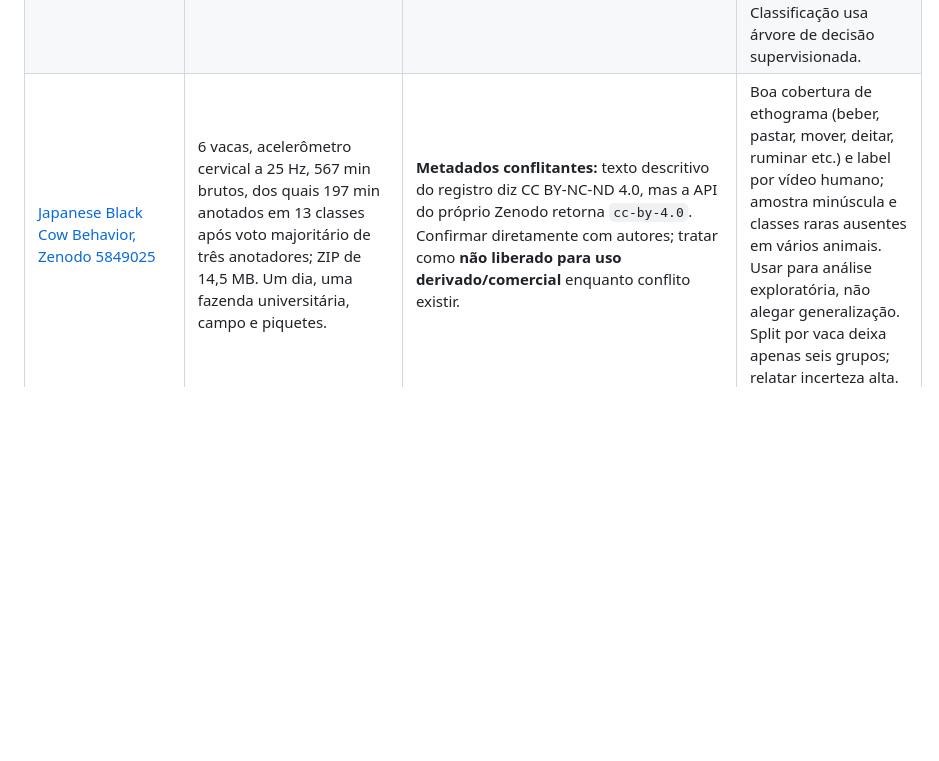
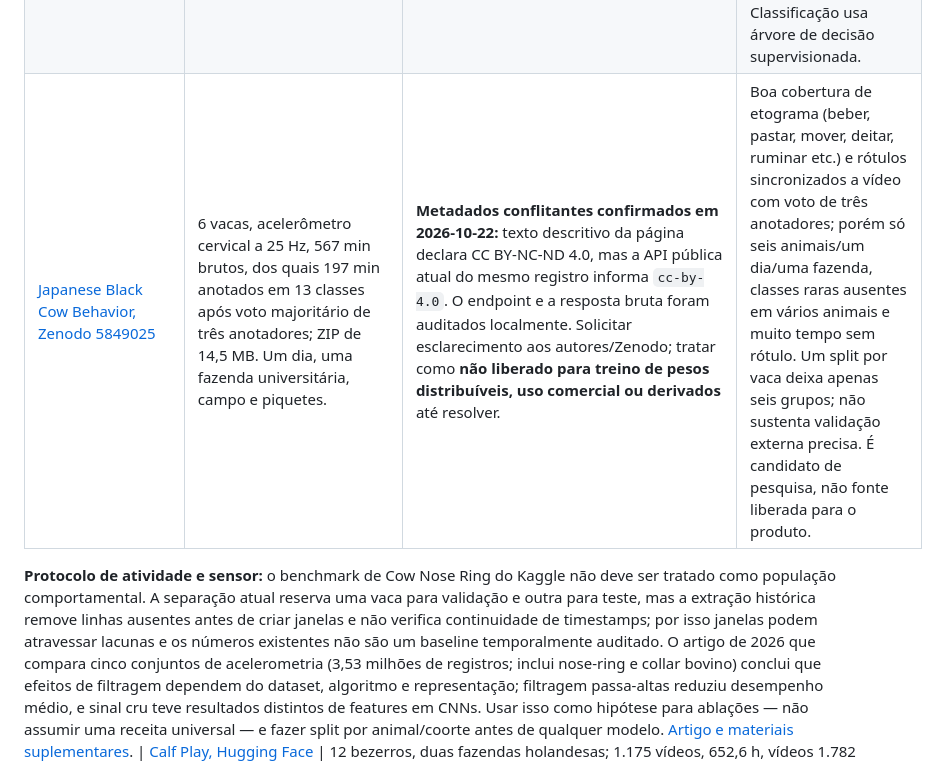
Before and after one commit to santleme/riose-cpp, a Markdown page: docs/research/data-and-models.md, the part around the change. Drawn GitHub-style; blank space fills up the shorter version.

```diff
--- a/docs/research/data-and-models.md
+++ b/docs/research/data-and-models.md
@@ -24,7 +24,9 @@ Modelos de classificação estimam uma atividade que já foi observada (por exem
 | [CVB: Cattle Visual Behaviors](https://github.com/RenukaSharma/CVB_dataset) e [paper](https://arxiv.org/abs/2305.16555) | Pastagem/paddock ao ar livre; 502 clipes × 15 s, 1080p/30 fps (~2,1 h); até 11 bovinos, caixas/tracks e 11 classes visuais anotadas em formato AVA (inclui pastar, ruminar, descansar, beber e grooming). | Dataset referenciado por DOI CSIRO [10.25919/3g3t-p068](https://doi.org/10.25919/3g3t-p068). Licença e tamanho do pacote não aparecem no README público que verifiquei; confirmar no portal antes de usar/redistribuir. | Melhor aderência visual ao campo aberto. O benchmark original usa SlowFast. Vídeos curtos e relativamente poucos animais/cenários; splits precisam ser por clipe/sessão e, se metadata permitir, por animal/local, nunca por frames aleatórios. Não cobre motivação interna nem consequência causal de manejo. |
 | [CattleBehaviours6, University of Bristol](https://research-information.bris.ac.uk/en/datasets/cattlebehaviours6/) | 1.905 clipes rotulados em seis atividades indoor: feeding, drinking, self-grooming em pé/deitado, ruminação em pé/deitado. | Página institucional dá DOI [10.5523/bris.b5c8h75pug4m235p3po6ogitc](https://doi.org/10.5523/bris.b5c8h75pug4m235p3po6ogitc) e acesso para download. Licença não é indicada na página de metadados consultada. | Útil para vídeo de comportamento em estábulo e comparação Cattle-CLIP, não para estética top-down do jogo. Antes de usar, registrar a licença no download e inspecionar como clipes foram agrupados entre treino/teste; frames semelhantes podem vazar. [Artigo/modelo Cattle-CLIP](https://arxiv.org/abs/2510.09203). |
 | [XGain UC6, Zenodo 15600573](https://zenodo.org/records/15600573) | 10 vacas Holstein adultas, coleira AX3 a 12,5 Hz, pastagem por 3 semanas em abril de 2024. Rótulos descritos: grazing e ruminating. ZIP de 221,9 kB (registro mostra 31,3 MB de volume agregado). | Zenodo API declara **CC BY 4.0**; registro aberto. | Bom para um smoke-test de parser e edge model. Descrição pública não discrimina contagens por classe, unidade/segmentação dos labels nem split; não use como benchmark final sem inspecionar CSV e documentação do ZIP. Classificação usa árvore de decisão supervisionada. |
-| [Japanese Black Cow Behavior, Zenodo 5849025](https://zenodo.org/records/5849025) | 6 vacas, acelerômetro cervical a 25 Hz, 567 min brutos, dos quais 197 min anotados em 13 classes após voto majoritário de três anotadores; ZIP de 14,5 MB. Um dia, uma fazenda universitária, campo e piquetes. | **Metadados conflitantes:** texto descritivo do registro diz CC BY-NC-ND 4.0, mas a API do próprio Zenodo retorna `cc-by-4.0`. Confirmar diretamente com autores; tratar como **não liberado para uso derivado/comercial** enquanto conflito existir. | Boa cobertura de ethograma (beber, pastar, mover, deitar, ruminar etc.) e label por vídeo humano; amostra minúscula e classes raras ausentes em vários animais. Usar para análise exploratória, não alegar generalização. Split por vaca deixa apenas seis grupos; relatar incerteza alta. |
+| [Japanese Black Cow Behavior, Zenodo 5849025](https://zenodo.org/records/5849025) | 6 vacas, acelerômetro cervical a 25 Hz, 567 min brutos, dos quais 197 min anotados em 13 classes após voto majoritário de três anotadores; ZIP de 14,5 MB. Um dia, uma fazenda universitária, campo e piquetes. | **Metadados conflitantes confirmados em 2026-10-22:** texto descritivo da página declara CC BY-NC-ND 4.0, mas a API pública atual do mesmo registro informa `cc-by-4.0`. O endpoint e a resposta bruta foram auditados localmente. Solicitar esclarecimento aos autores/Zenodo; tratar como **não liberado para treino de pesos distribuíveis, uso comercial ou derivados** até resolver. | Boa cobertura de etograma (beber, pastar, mover, deitar, ruminar etc.) e rótulos sincronizados a vídeo com voto de três anotadores; porém só seis animais/um dia/uma fazenda, classes raras ausentes em vários animais e muito tempo sem rótulo. Um split por vaca deixa apenas seis grupos; não sustenta validação externa precisa. É candidato de pesquisa, não fonte liberada para o produto. |
+
+**Protocolo de atividade e sensor:** o benchmark de Cow Nose Ring do Kaggle não deve ser tratado como população comportamental. A separação atual reserva uma vaca para validação e outra para teste, mas a extração histórica remove linhas ausentes antes de criar janelas e não verifica continuidade de timestamps; por isso janelas podem atravessar lacunas e os números existentes não são um baseline temporalmente auditado. O artigo de 2026 que compara cinco conjuntos de acelerometria (3,53 milhões de registros; inclui nose-ring e collar bovino) conclui que efeitos de filtragem dependem do dataset, algoritmo e representação; filtragem passa-altas reduziu desempenho médio, e sinal cru teve resultados distintos de features em CNNs. Usar isso como hipótese para ablações — não assumir uma receita universal — e fazer split por animal/coorte antes de qualquer modelo. [Artigo e materiais suplementares](https://www.mdpi.com/2076-3417/16/17/5353).
 | [Calf Play, Hugging Face](https://huggingface.co/datasets/Sonam5/Calf-Play-Behavior-Dataset) | 12 bezerros, duas fazendas holandesas; 1.175 vídeos, 652,6 h, vídeos 1.782 GB, frames 575,8 GB, annotations/event logs para ~90 h (8 dias, ethograma de 18 itens); frames com labels de brincadeira para 57.920 calf-frames. Dataset total ~2,37 TB. | Dataset card marca **CC0 1.0**, mas requer aceite/identificação da conta para acessar arquivos. | Melhor candidata para interação social/brincadeira, mas de bezerros e muito grande; card alerta problemas de OCR/time alignment e estima poucos timestamps em alguns trechos. Split de teste por fazenda e sessão, e leitura de `known_issues.md` antes de treinar. Não é dataset Kaggle; é um card HF que expõe os dados e seu manifesto. |
 
 ### Notas de plataforma
```
Also changed, not shown: docs/research/ai-simulation-audit-2026-10.md (+10 -0 lines).
